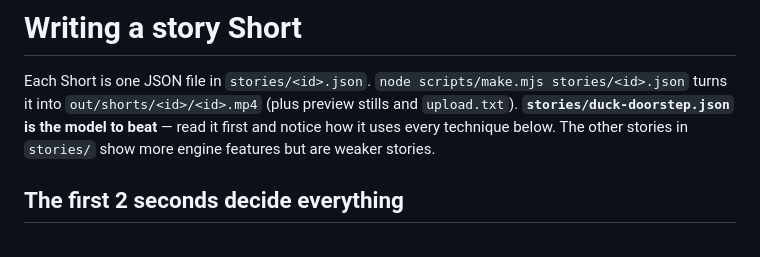
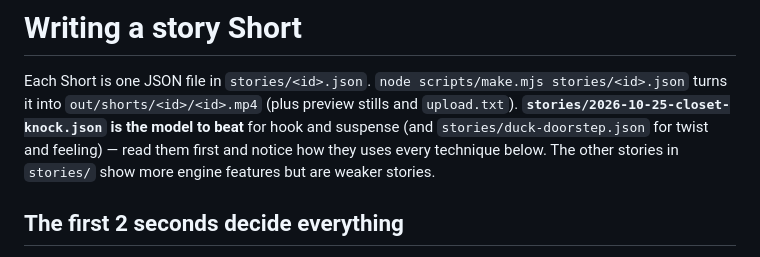
Before and after one commit to krishnajulka/shorts-factory, a Markdown page: STORY_GUIDE.md, the part around the change. Rendered like a GitHub page.

Commit message:
Guide: point daily runs at the closet story as the hook model
Co-Authored-By: Claude Opus 5.5 <noreply@anthropic.com>

```diff
--- a/STORY_GUIDE.md
+++ b/STORY_GUIDE.md
@@ -2,7 +2,7 @@
 
 Each Short is one JSON file in `stories/<id>.json`. `node scripts/make.mjs stories/<id>.json`
 turns it into `out/shorts/<id>/<id>.mp4` (plus preview stills and `upload.txt`).
-**`stories/duck-doorstep.json` is the model to beat** — read it first and notice how it
+**`stories/2026-10-25-closet-knock.json` is the model to beat** for hook and suspense (and `stories/duck-doorstep.json` for twist and feeling) — read them first and notice how they
 uses every technique below. The other stories in `stories/` show more engine features
 but are weaker stories.
 
```
